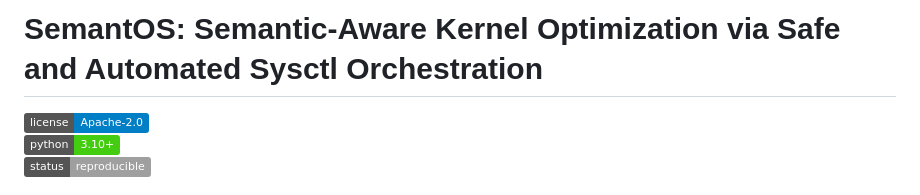
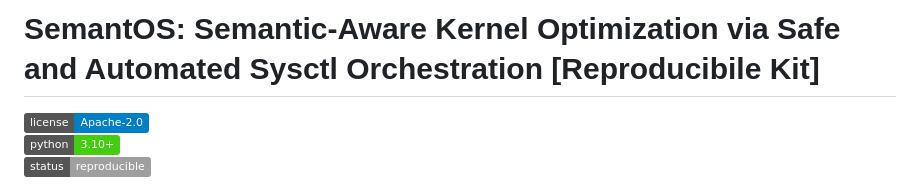
Before and after one commit to leemgs/semantos, a Markdown page: README.md, the part around the change. Rendered like a GitHub page; badges without logos.

Commit message:
Update README title to include 'Reproducible Kit'

```diff
--- a/README.md
+++ b/README.md
@@ -1,4 +1,4 @@
-# SemantOS: Semantic-Aware Kernel Optimization via Safe and Automated Sysctl Orchestration
+# SemantOS: Semantic-Aware Kernel Optimization via Safe and Automated Sysctl Orchestration [Reproducibile Kit]
 
 [![License](https://img.shields.io/badge/license-Apache--2.0-blue.svg)](./LICENSE.md)
 [![Python](https://img.shields.io/badge/python-3.10%2B-brightgreen.svg)](#quickstart)
```
